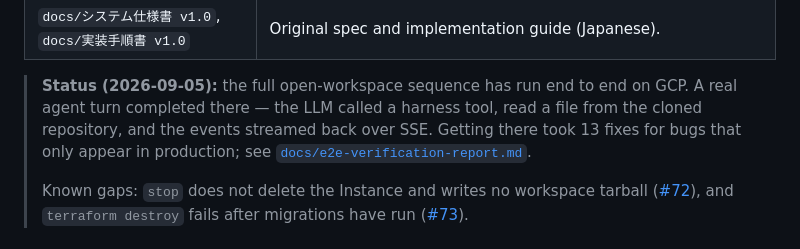
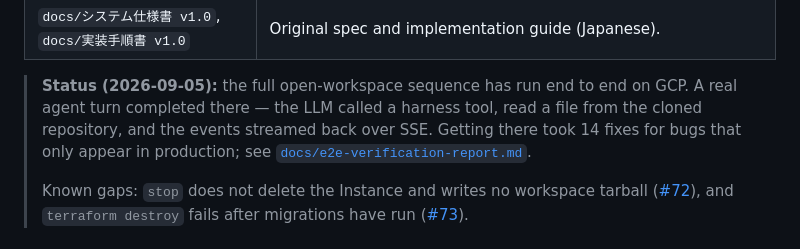
Before and after one commit to mpppk/cloud-run-dsh, a Markdown page: README.md, the part around one of its changes. GitHub-like rendering.

```diff
--- a/README.md
+++ b/README.md
@@ -37,7 +37,7 @@ Durable state: GitHub (canonical), Cloud SQL (metadata/sessions/checkpoints), GC
 
 > **Status (2026-09-05):** the full open-workspace sequence has run end to end on GCP.
 > A real agent turn completed there — the LLM called a harness tool, read a file from the
-> cloned repository, and the events streamed back over SSE. Getting there took 13 fixes for
+> cloned repository, and the events streamed back over SSE. Getting there took 14 fixes for
 > bugs that only appear in production; see
 > [`docs/e2e-verification-report.md`](docs/e2e-verification-report.md).
 >
```
Also changed, not shown: other parts of README.md (+1 -1 lines), docs/architecture.md (+17 -10 lines), docs/e2e-verification-report.md (+2 -2 lines).
